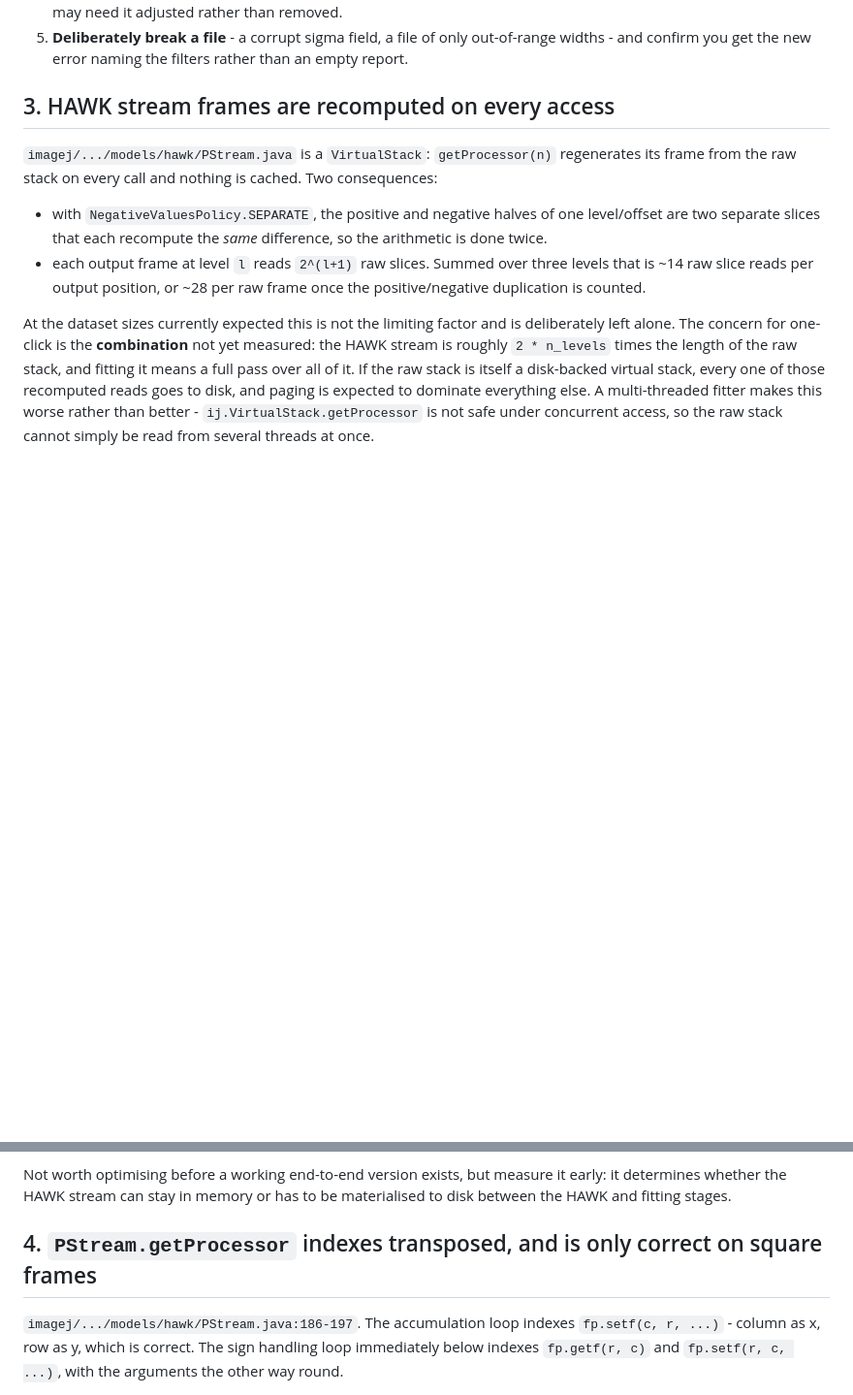
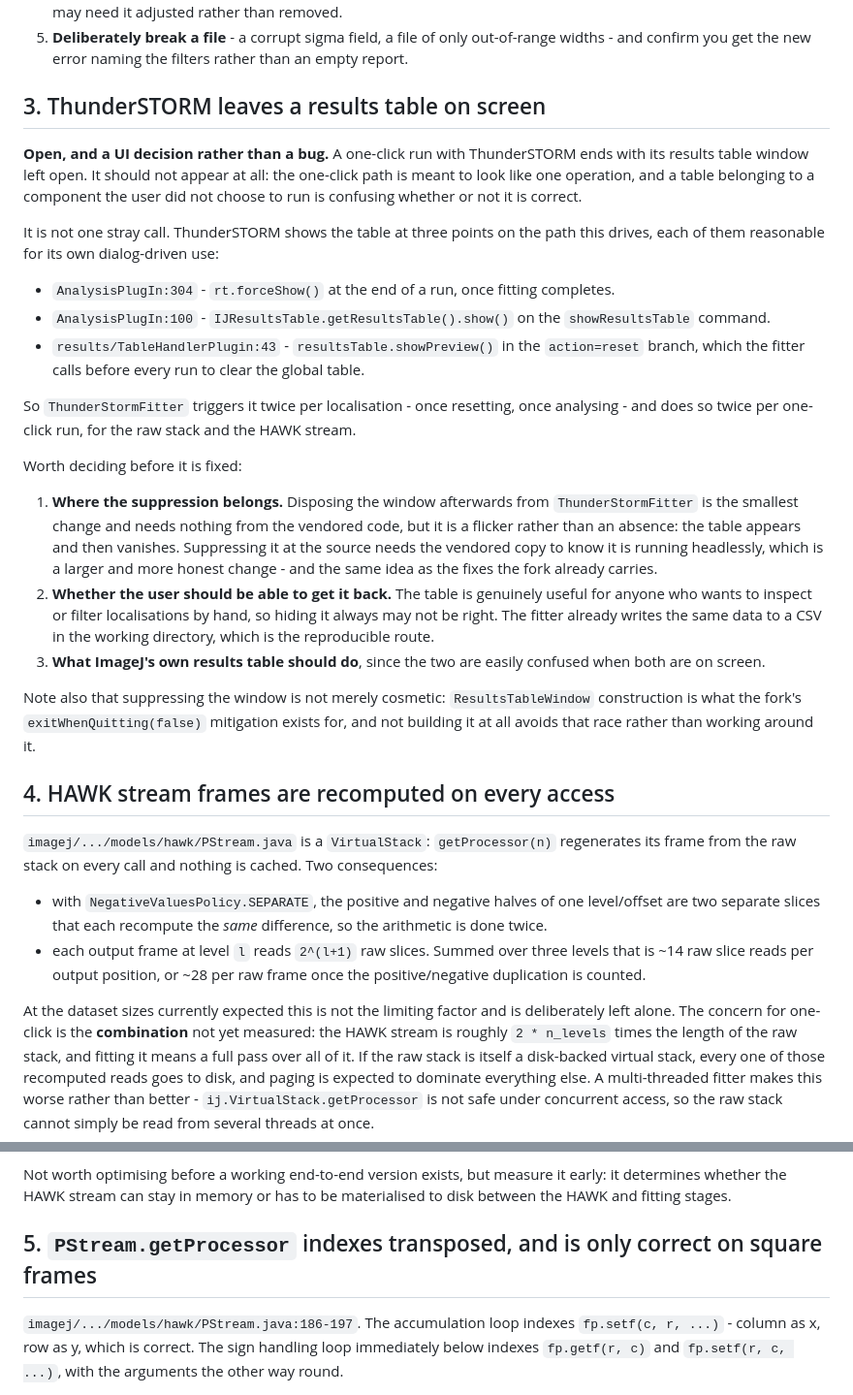
Before and after one commit to Assessing-Quality-SMLM/terrapins, a Markdown page: README.md, 2 parts joined by grey strips. Shown at 97% size. Rendered like a GitHub page; blank space fills up the shorter version.

Commit message:
Record the ThunderSTORM results table as an open UI decision
A one-click run with ThunderSTORM leaves its results table on screen. It
should not appear at all - the path is meant to look like one operation,
and a table belonging to a component the user did not choose to run is
confusing whether or not it is correct.

Written down with the specific call sites, because it is not one stray
call and the fix is a decision rather than a patch. ThunderSTORM shows
the table at three points on the path we drive, each reasonable for its
own dialog-driven use: forceShow at the end of a run, show on the
results-table command, and showPreview in the action=reset branch the
fitter calls before every run. So it is triggered twice per
localisation, and four times per one-click run.

The README lists what to decide first: whether to dispose the window
afterwards from ThunderStormFitter, which is small but flickers, or
suppress it at the source, which needs the vendored copy to know it is
running headlessly - larger, and the same idea as the fixes the fork
already carries. Also whether a user should be able to get the table
back at all, since it is genuinely useful for inspecting localisations
by hand, and the fitter already writes the same data to CSV.

Worth noting the fix is not only cosmetic: not building
ResultsTableWindow avoids the teardown race the fork's
exitWhenQuitting(false) mitigation exists for, rather than working
around it.

Co-Authored-By: Claude Opus 5 <noreply@anthropic.com>
Claude-Session: https://claude.ai/code/session_01Y9qM4tC4F4VKifvydARHjM

```diff
--- a/README.md
+++ b/README.md
@@ -548,7 +548,44 @@ they cannot tell you is whether the policy is right for real data. Worth doing:
 5. **Deliberately break a file** - a corrupt sigma field, a file of only out-of-range widths -
    and confirm you get the new error naming the filters rather than an empty report.
 
-## 3. HAWK stream frames are recomputed on every access
+## 3. ThunderSTORM leaves a results table on screen
+
+**Open, and a UI decision rather than a bug.** A one-click run with ThunderSTORM ends with its
+results table window left open. It should not appear at all: the one-click path is meant to look
+like one operation, and a table belonging to a component the user did not choose to run is
+confusing whether or not it is correct.
+
+It is not one stray call. ThunderSTORM shows the table at three points on the path this drives,
+each of them reasonable for its own dialog-driven use:
+
+- `AnalysisPlugIn:304` - `rt.forceShow()` at the end of a run, once fitting completes.
+- `AnalysisPlugIn:100` - `IJResultsTable.getResultsTable().show()` on the `showResultsTable`
+  command.
+- `results/TableHandlerPlugin:43` - `resultsTable.showPreview()` in the `action=reset` branch,
+  which the fitter calls before every run to clear the global table.
+
+So `ThunderStormFitter` triggers it twice per localisation - once resetting, once analysing - and
+does so twice per one-click run, for the raw stack and the HAWK stream.
+
+Worth deciding before it is fixed:
+
+1. **Where the suppression belongs.** Disposing the window afterwards from `ThunderStormFitter` is
+   the smallest change and needs nothing from the vendored code, but it is a flicker rather than
+   an absence: the table appears and then vanishes. Suppressing it at the source needs the
+   vendored copy to know it is running headlessly, which is a larger and more honest change - and
+   the same idea as the fixes the fork already carries.
+2. **Whether the user should be able to get it back.** The table is genuinely useful for anyone
+   who wants to inspect or filter localisations by hand, so hiding it always may not be right. The
+   fitter already writes the same data to a CSV in the working directory, which is the
+   reproducible route.
+3. **What ImageJ's own results table should do**, since the two are easily confused when both are
+   on screen.
+
+Note also that suppressing the window is not merely cosmetic: `ResultsTableWindow` construction is
+what the fork's `exitWhenQuitting(false)` mitigation exists for, and not building it at all avoids
+that race rather than working around it.
+
+## 4. HAWK stream frames are recomputed on every access
 
 `imagej/.../models/hawk/PStream.java` is a `VirtualStack`: `getProcessor(n)`
 regenerates its frame from the raw stack on every call and nothing is cached.
@@ -575,7 +612,7 @@ Not worth optimising before a working end-to-end version exists, but measure it
 early: it determines whether the HAWK stream can stay in memory or has to be
 materialised to disk between the HAWK and fitting stages.
 
-## 4. `PStream.getProcessor` indexes transposed, and is only correct on square frames
+## 5. `PStream.getProcessor` indexes transposed, and is only correct on square frames
 
 `imagej/.../models/hawk/PStream.java:186-197`. The accumulation loop indexes
 `fp.setf(c, r, ...)` - column as x, row as y, which is correct. The sign
```
